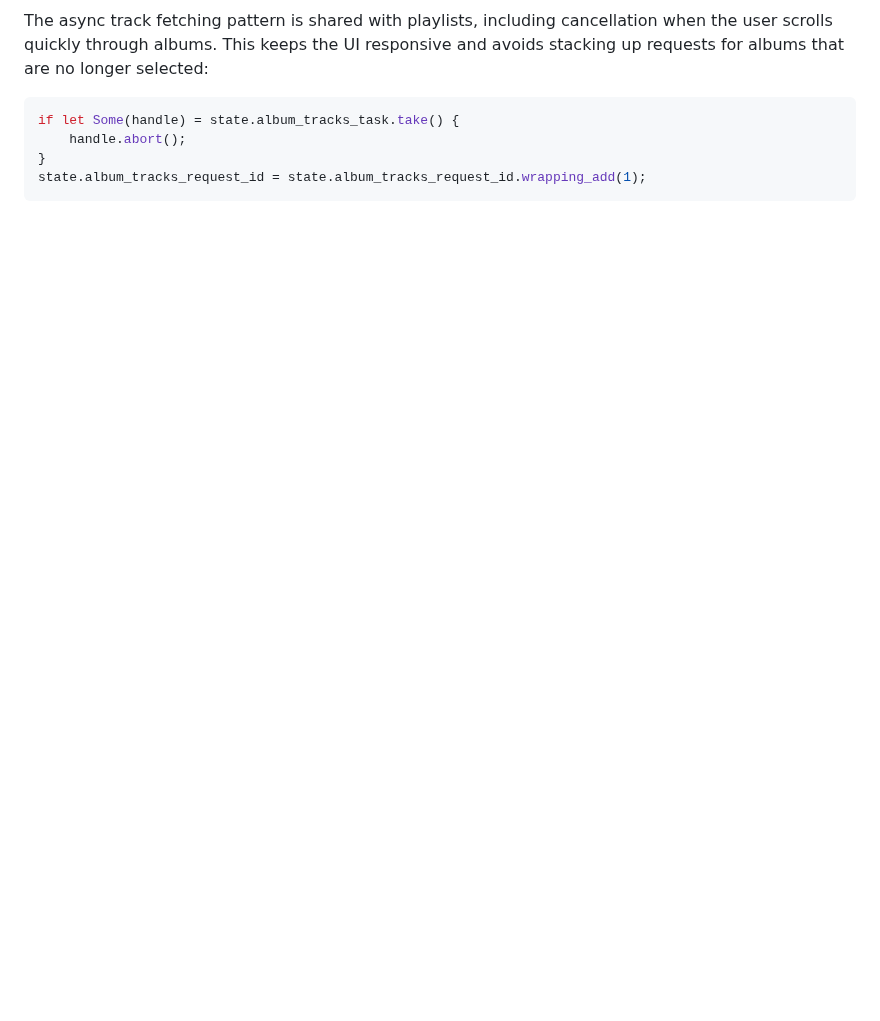
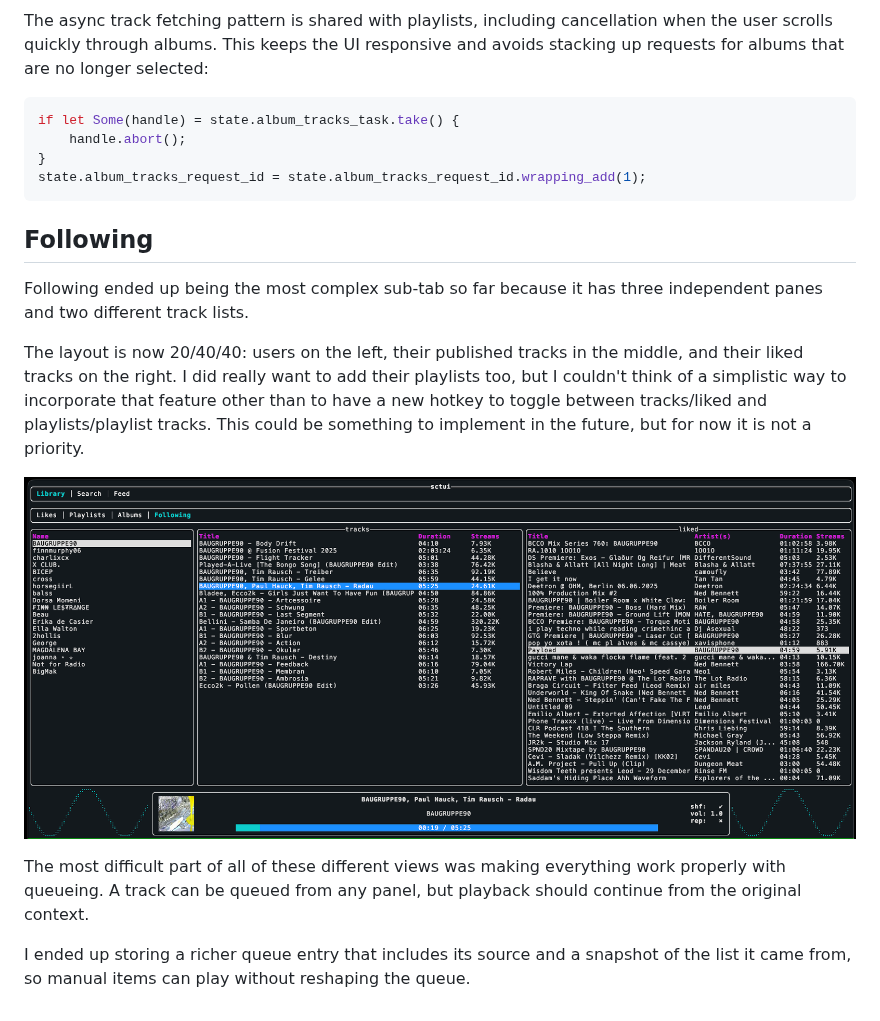
Before and after one commit to Illogicalll/sctui, a Markdown page: DEV_DIARY.md, the part around the change. Rendered like a GitHub page; pictures changed too: media/following.png (added); folded sections open; blank space fills up the shorter version.

````diff
--- a/DEV_DIARY.md
+++ b/DEV_DIARY.md
@@ -752,4 +752,16 @@ if let Some(handle) = state.album_tracks_task.take() {
 state.album_tracks_request_id = state.album_tracks_request_id.wrapping_add(1);
 ```
 
+## Following
+
+Following ended up being the most complex sub-tab so far because it has three independent panes and two different track lists.
+
+The layout is now 20/40/40: users on the left, their published tracks in the middle, and their liked tracks on the right. I did really want to add their playlists too, but I couldn't think of a simplistic way to incorporate that feature other than to have a new hotkey to toggle between tracks/liked and playlists/playlist tracks. This could be something to implement in the future, but for now it is not a priority.
+
+![Following](/media/following.png)
+
+The most difficult part of all of these different views was making everything work properly with queueing. A track can be queued from any panel, but playback should continue from the original context.
+
+I ended up storing a richer queue entry that includes its source and a snapshot of the list it came from, so manual items can play without reshaping the queue.
+
 </details>
````
Also changed, not shown: README.md (+26 -0 lines), 12 other files.
